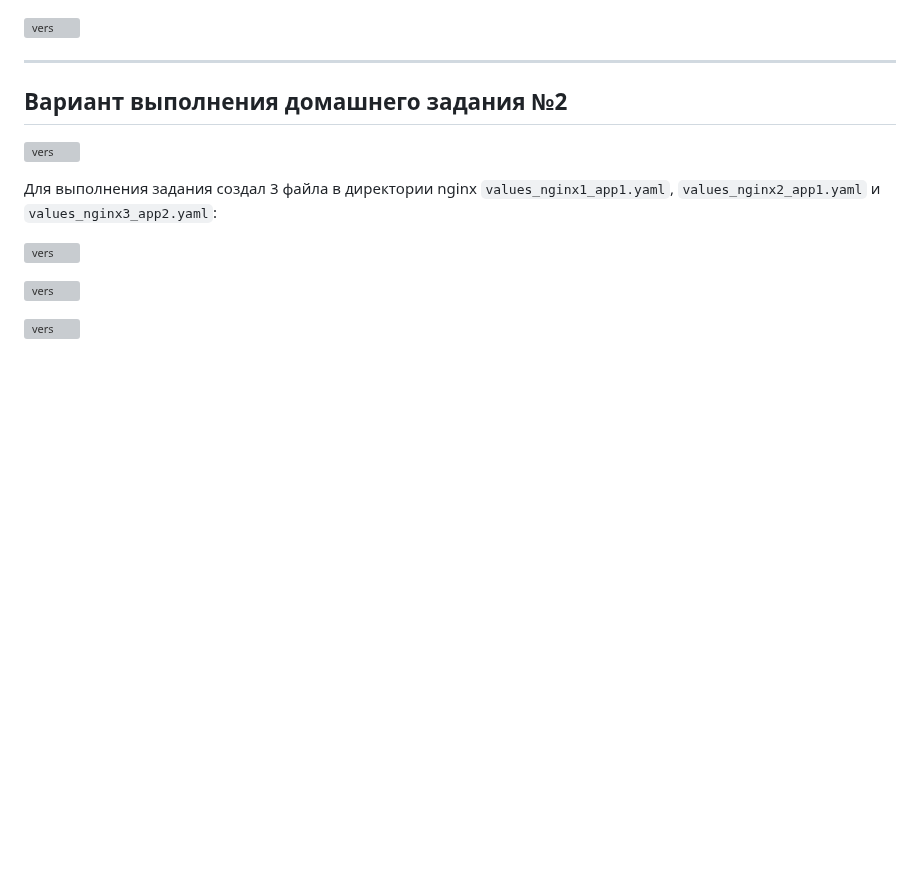
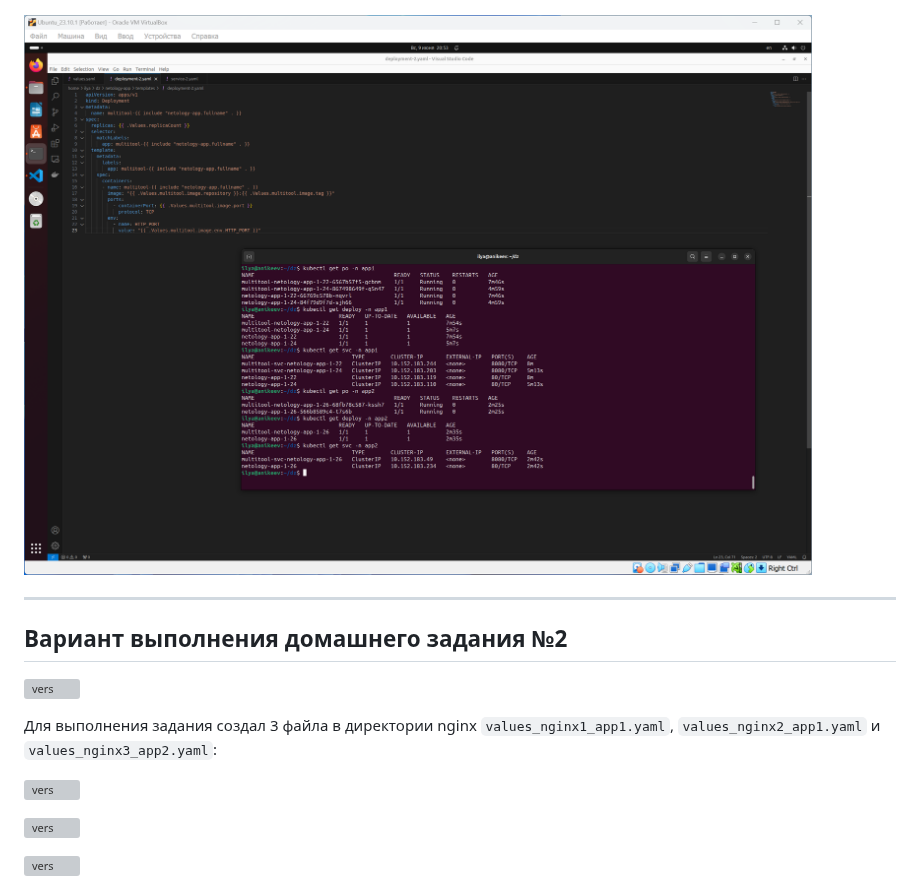
Before and after one commit to IlyaAnikeev/devops-netology, a Markdown page: 2_5_kuber-homeworks_helm/README.md, the part around the change. GitHub-like rendering; blank space fills up the shorter version; grey boxes are pictures that could not be loaded.

Commit message:
2_5_kuber-homeworks_helm

```diff
--- a/2_5_kuber-homeworks_helm/README.md
+++ b/2_5_kuber-homeworks_helm/README.md
@@ -77,7 +77,7 @@ multitool:
 
 ![vers](img/option_1/1_7_app_1_26.png)
 
-![vers](img/option_1/1_8_info_app1_2.png.png)
+![vers](img/option_1/1_8_info_app1_2.png)
 
 ------
 
```
